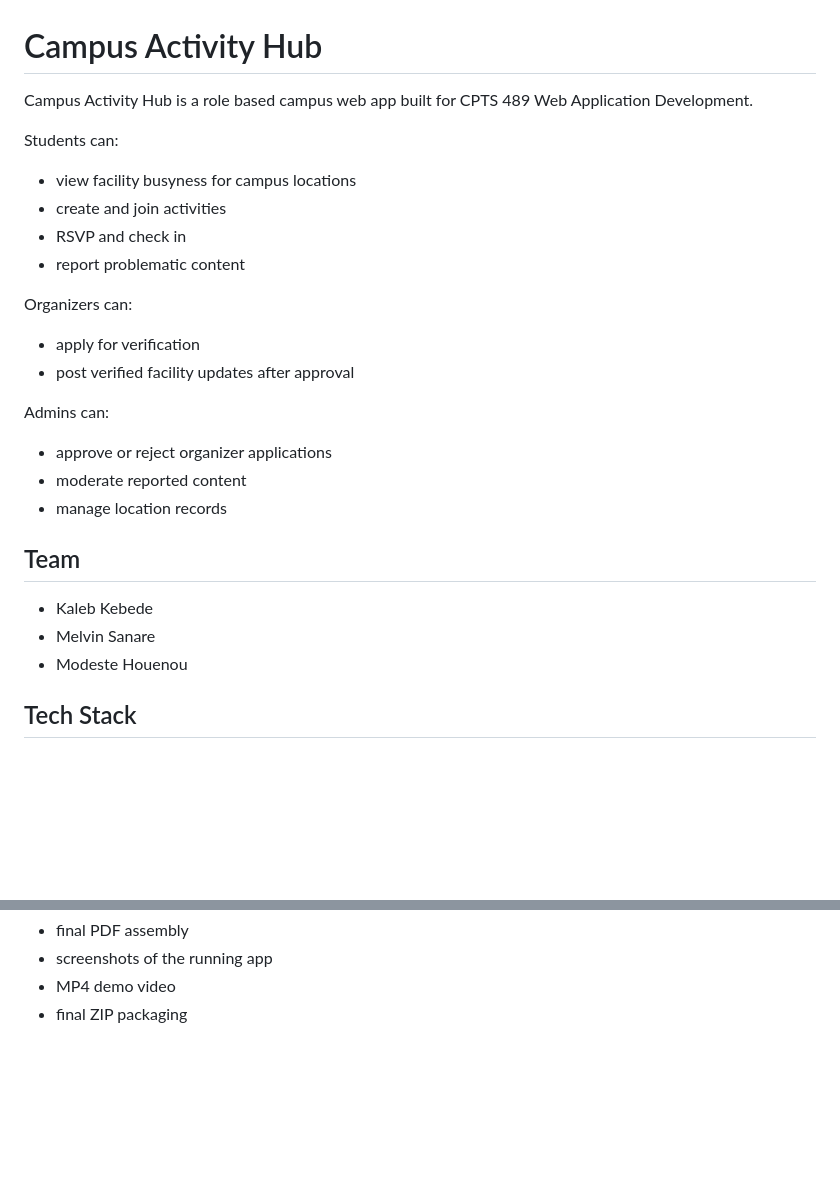
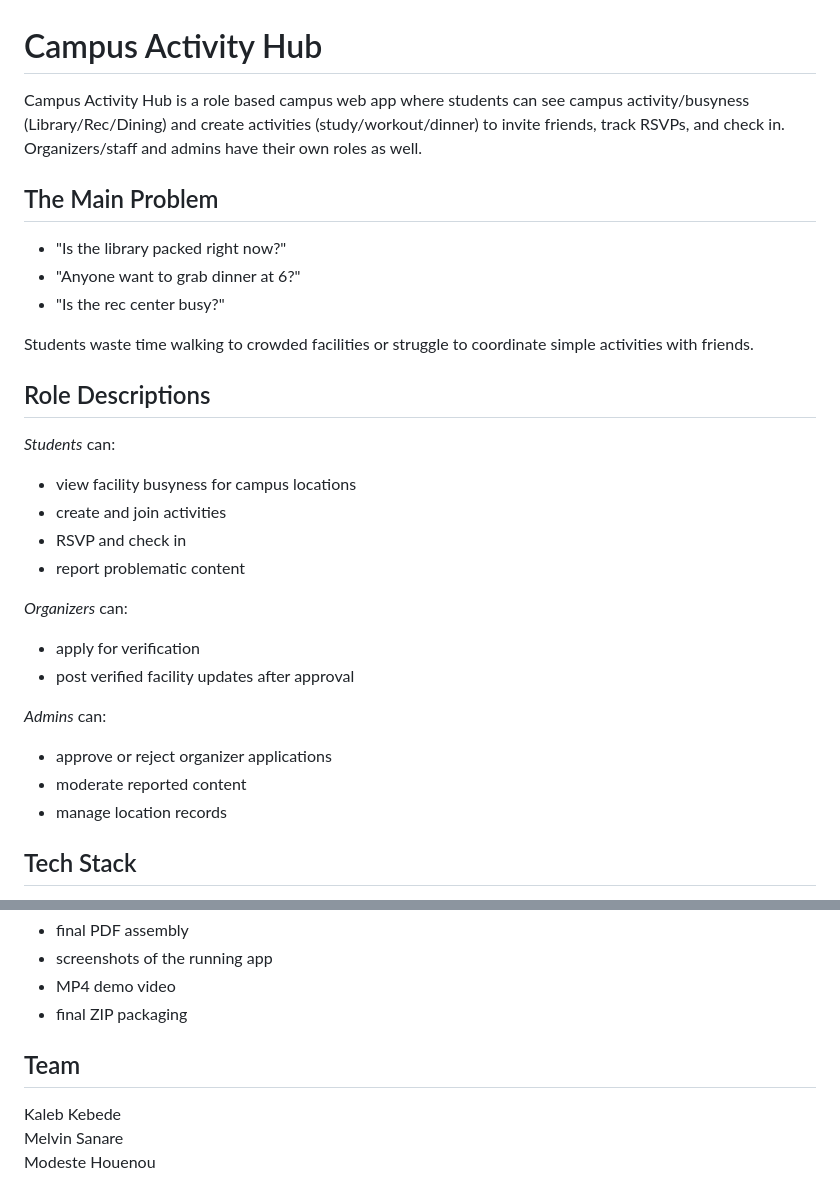
Before and after one commit to Melo-S/Campus-Activity-Hub-489, a Markdown page: README.md, 2 parts joined by grey strips. Rendered like a GitHub page; blank space fills up the shorter version.

Commit message:
Enhance README with detailed project and role info
Expanded project description and clarified roles for students, organizers, and admins. Added a section for team members.

```diff
--- a/README.md
+++ b/README.md
@@ -1,30 +1,34 @@
 # Campus Activity Hub
 
-Campus Activity Hub is a role based campus web app built for CPTS 489 Web Application Development.
+Campus Activity Hub is a role based campus web app where students can see campus activity/busyness (Library/Rec/Dining) and create activities (study/workout/dinner) to invite friends, track RSVPs, and check in. Organizers/staff and admins have their own roles as well.
 
-Students can:
+## The Main Problem
+
+- "Is the library packed right now?"
+- "Anyone want to grab dinner at 6?"
+- "Is the rec center busy?"
+
+Students waste time walking to crowded facilities or struggle to coordinate simple activities with friends.
+
+## Role Descriptions
+
+_Students_ can:
 
 - view facility busyness for campus locations
 - create and join activities
 - RSVP and check in
 - report problematic content
 
-Organizers can:
+_Organizers_ can:
 
 - apply for verification
 - post verified facility updates after approval
 
-Admins can:
+_Admins_ can:
 
 - approve or reject organizer applications
 - moderate reported content
 - manage location records
-
-## Team
-
-- Kaleb Kebede
-- Melvin Sanare
-- Modeste Houenou
 
 ## Tech Stack
 
@@ -188,3 +192,8 @@ Still part of final submission prep:
 - screenshots of the running app
 - MP4 demo video
 - final ZIP packaging
+
+## Team
+Kaleb Kebede
+Melvin Sanare
+Modeste Houenou
```
